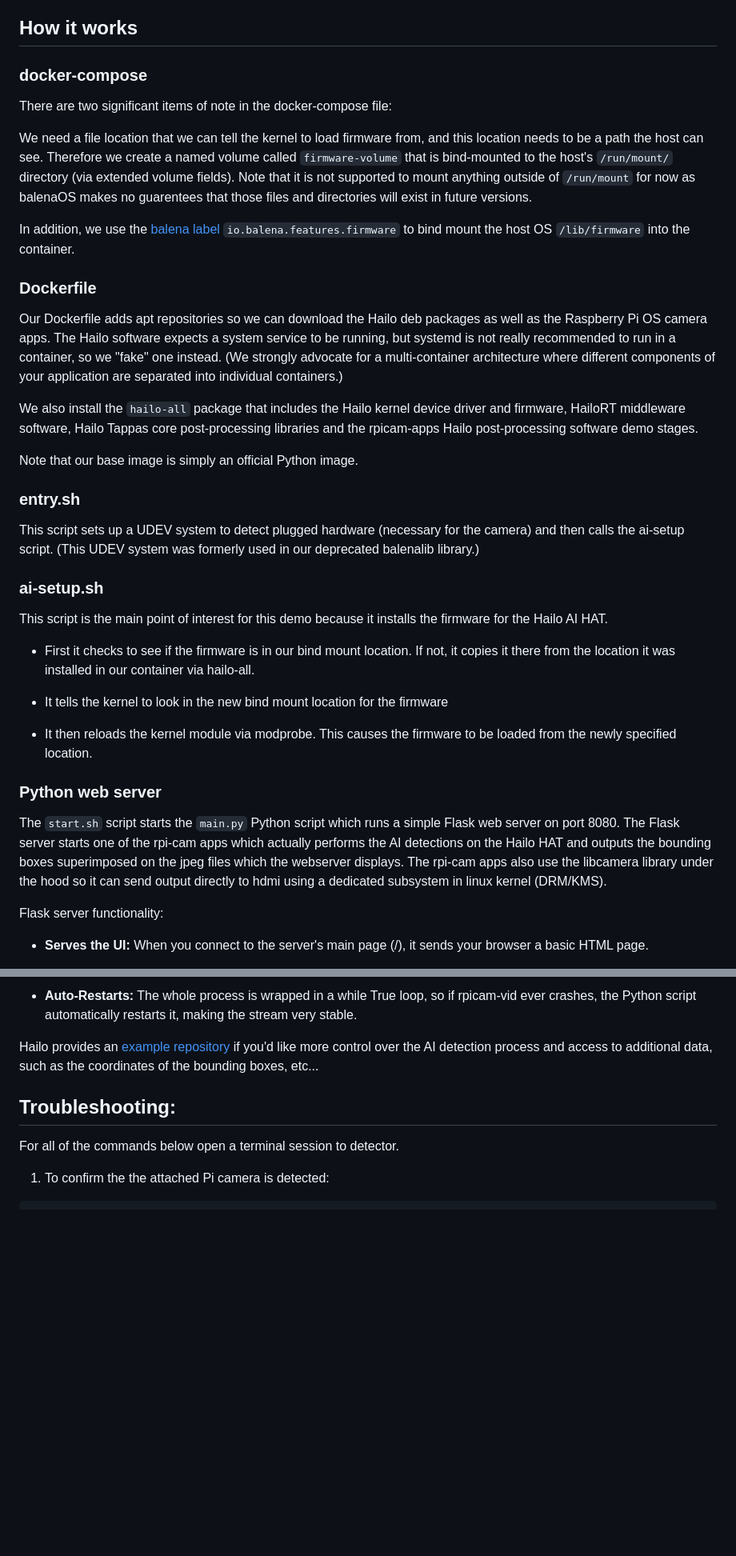
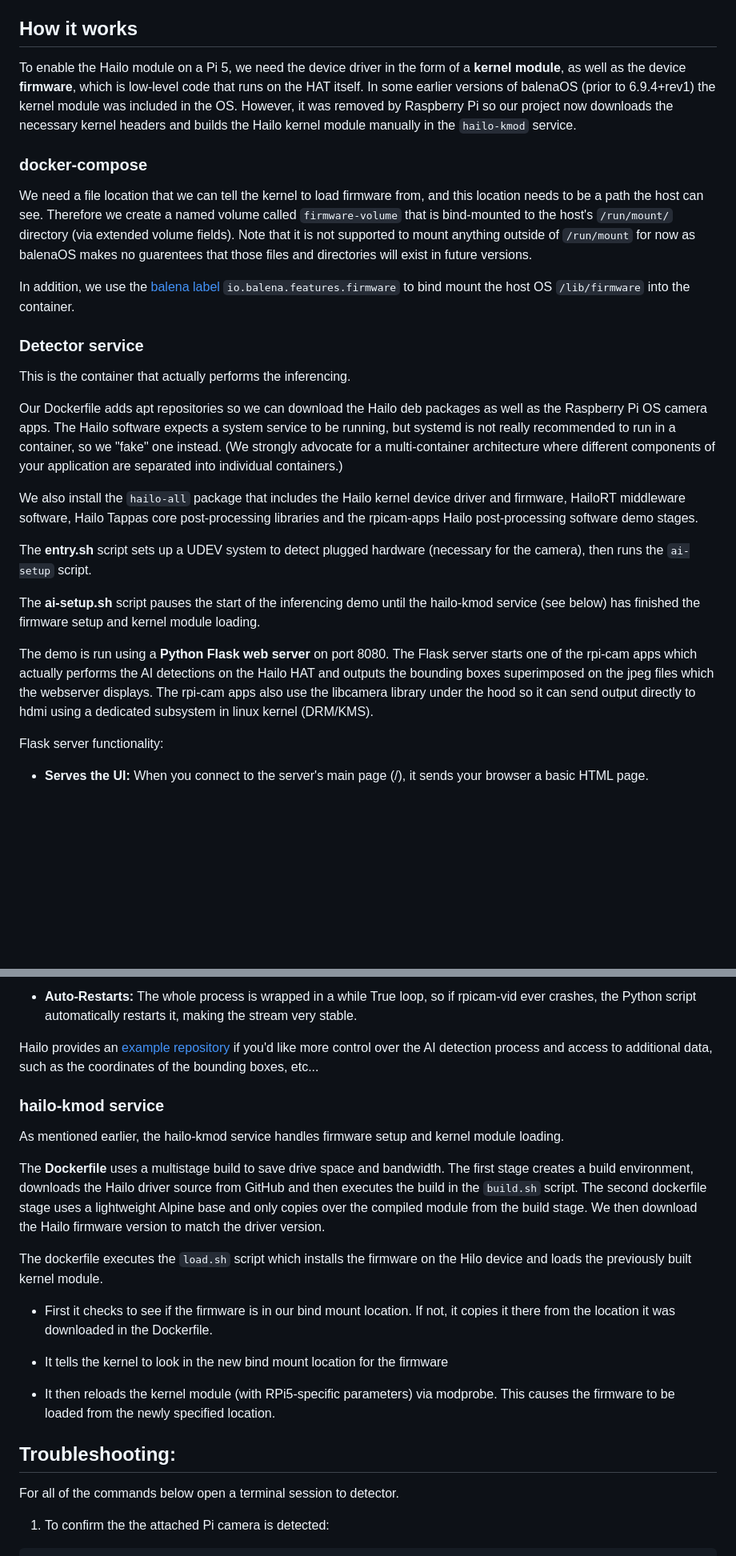
Before and after one commit to balena-solutions/ai-hat-demo, a Markdown page: README.md, 2 parts joined by grey strips. Shown at 80% size. GitHub-like rendering; blank space fills up the shorter version.

Commit message:
Update README for hailo-kmod
Change-type: minor
Signed-off-by: Alan Boris <alan@balena.io>

```diff
--- a/README.md
+++ b/README.md
@@ -32,40 +32,27 @@ You can find the IP address from the device's dashboard summary page, and option
 
 ## How it works
 
+To enable the Hailo module on a Pi 5, we need the device driver in the form of a **kernel module**, as well as the device **firmware**, which is low-level code that runs on the HAT itself. In some earlier versions of balenaOS (prior to 6.9.4+rev1) the kernel module was included in the OS. However, it was removed by Raspberry Pi so our project now downloads the necessary kernel headers and builds the Hailo kernel module manually in the `hailo-kmod` service.
+
 ### docker-compose
-There are two significant items of note in the docker-compose file:
-
 We need a file location that we can tell the kernel to load firmware from, and this location needs to be a path the host can see. Therefore we create a named volume called `firmware-volume` that is bind-mounted to the host's `/run/mount/` directory (via extended volume fields). Note that it is not supported to mount anything outside of `/run/mount` for now as balenaOS makes no guarentees that those files and directories will exist in future versions.
 
 
 In addition, we use the [balena label](https://docs.balena.io/reference/supervisor/docker-compose/#labels) `io.balena.features.firmware` to bind mount the host OS `/lib/firmware` into the container.
 
-### Dockerfile
+### Detector service
+This is the container that actually performs the inferencing.
 
 Our Dockerfile adds apt repositories so we can download the Hailo deb packages as well as the Raspberry Pi OS camera apps. The Hailo software expects a system service to be running, but systemd is not really recommended to run in a container, so we "fake" one instead. (We strongly advocate for a multi-container architecture where different components of your application are separated into individual containers.)
 
 We also install the `hailo-all` package that includes the Hailo kernel device driver and firmware, HailoRT middleware software, Hailo Tappas core post-processing libraries and the rpicam-apps Hailo post-processing software demo stages.
 
-Note that our base image is simply an official Python image.
 
-### entry.sh
+The **entry.sh** script sets up a UDEV system to detect plugged hardware (necessary for the camera), then runs the `ai-setup` script.
 
-This script sets up a UDEV system to detect plugged hardware (necessary for the camera) and then calls the ai-setup script. (This UDEV system was formerly used in our deprecated balenalib library.)
+The **ai-setup.sh** script pauses the start of the inferencing demo until the hailo-kmod service (see below) has finished the firmware setup and kernel module loading.
 
-### ai-setup.sh
-
-This script is the main point of interest for this demo because it installs the firmware for the Hailo AI HAT.
-
- - First it checks to see if the firmware is in our bind mount location. If not, it copies it there from the location it was installed in our container via hailo-all.
-
- - It tells the kernel to look in the new bind mount location for the firmware
-
- - It then reloads the kernel module via modprobe. This causes the firmware to be loaded from the newly specified location.
-
-
-### Python web server
-
-The `start.sh` script starts the `main.py` Python script which runs a simple Flask web server on port 8080. The Flask server starts one of the rpi-cam apps which actually performs the AI detections on the Hailo HAT and outputs the bounding boxes superimposed on the jpeg files which the webserver displays. The rpi-cam apps also use the libcamera library under the hood so it can send output directly to hdmi using a dedicated subsystem in linux kernel (DRM/KMS).
+The demo is run using a **Python Flask web server** on port 8080. The Flask server starts one of the rpi-cam apps which actually performs the AI detections on the Hailo HAT and outputs the bounding boxes superimposed on the jpeg files which the webserver displays. The rpi-cam apps also use the libcamera library under the hood so it can send output directly to hdmi using a dedicated subsystem in linux kernel (DRM/KMS).
 
 Flask server functionality:
 
@@ -80,6 +67,20 @@ Flask server functionality:
 - **Auto-Restarts:** The whole process is wrapped in a while True loop, so if rpicam-vid ever crashes, the Python script automatically restarts it, making the stream very stable.
 
 Hailo provides an [example repository](https://github.com/hailo-ai/hailo-rpi5-examples) if you'd like more control over the AI detection process and access to additional data, such as the coordinates of the bounding boxes, etc...
+
+
+### hailo-kmod service
+As mentioned earlier, the hailo-kmod service handles firmware setup and kernel module loading.
+
+The **Dockerfile** uses a multistage build to save drive space and bandwidth. The first stage creates a build environment, downloads the Hailo driver source from GitHub and then executes the build in the `build.sh` script. The second dockerfile stage uses a lightweight Alpine base and only copies over the compiled module from the build stage. We then download the Hailo firmware version to match the driver version.
+
+The dockerfile executes the `load.sh` script which installs the firmware on the Hilo device and loads the previously built kernel module.
+
+ - First it checks to see if the firmware is in our bind mount location. If not, it copies it there from the location it was downloaded in the Dockerfile.
+
+ - It tells the kernel to look in the new bind mount location for the firmware
+
+ - It then reloads the kernel module (with RPi5-specific parameters) via modprobe. This causes the firmware to be loaded from the newly specified location.
 
 ## Troubleshooting:
 For all of the commands below open a terminal session to detector.
```
